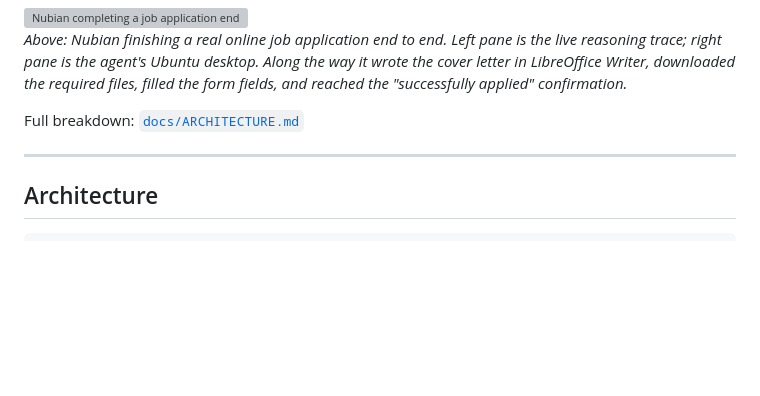
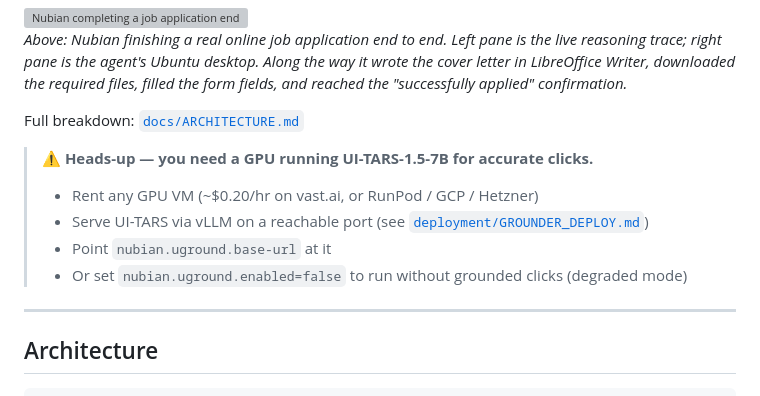
Before and after one commit to hemeda3/nubian, a Markdown page: README.md, the part around the change. Drawn GitHub-style; blank space fills up the shorter version; grey boxes are pictures that could not be loaded.

Commit message:
Add GPU/UI-TARS prerequisite callout before Architecture

```diff
--- a/README.md
+++ b/README.md
@@ -14,6 +14,12 @@ Most agents read the page. Nubian watches the screen. It skips a11y, CDP, and Co
 *Above: Nubian finishing a real online job application end to end. Left pane is the live reasoning trace; right pane is the agent's Ubuntu desktop. Along the way it wrote the cover letter in LibreOffice Writer, downloaded the required files, filled the form fields, and reached the "successfully applied" confirmation.*
 
 Full breakdown: [`docs/ARCHITECTURE.md`](docs/ARCHITECTURE.md)
+
+> **⚠ Heads-up — you need a GPU running UI-TARS-1.5-7B for accurate clicks.**
+> - Rent any GPU VM (~$0.20/hr on vast.ai, or RunPod / GCP / Hetzner)
+> - Serve UI-TARS via vLLM on a reachable port (see [`deployment/GROUNDER_DEPLOY.md`](deployment/GROUNDER_DEPLOY.md))
+> - Point `nubian.uground.base-url` at it
+> - Or set `nubian.uground.enabled=false` to run without grounded clicks (degraded mode)
 
 ---
 
```
